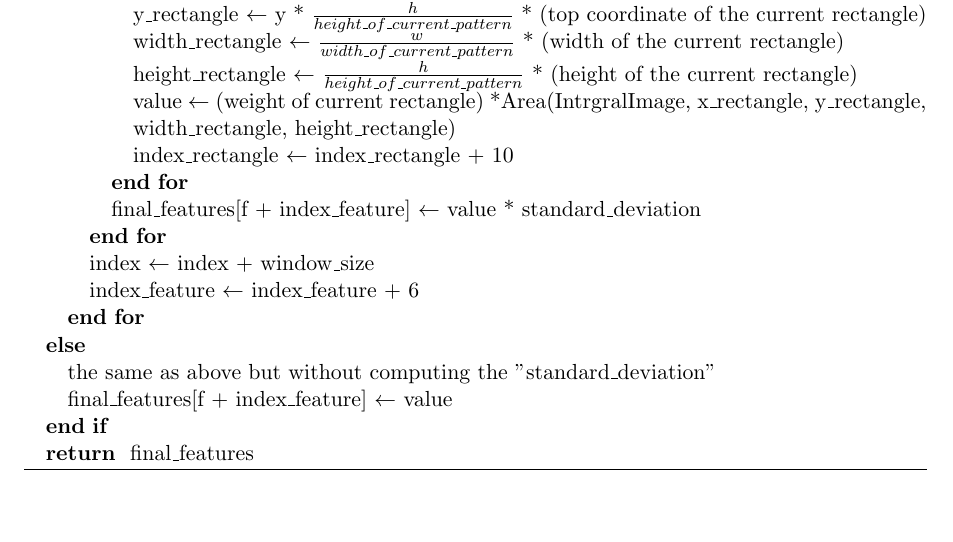
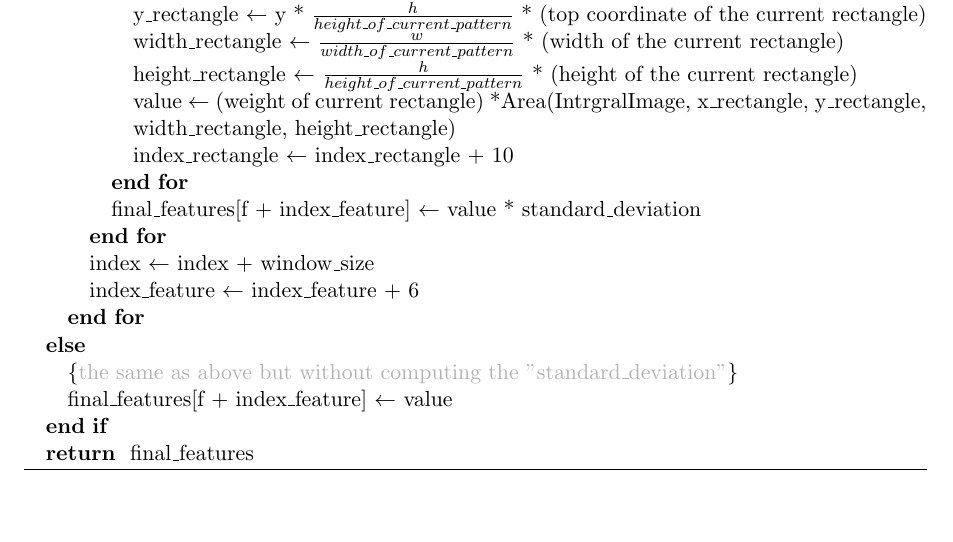
Before and after one commit to Shine1120/uva-projectai2009, a LaTeX document (misc/Haar_algo.tex): part of page 2 of 3, cut so that both start at the same text. Compiled offline with pdfLaTeX.

Commit message:
Haar algorithms

```diff
--- a/misc/Haar_algo.tex
+++ b/misc/Haar_algo.tex
@@ -101,7 +101,7 @@
 				\STATE index\_feature $\leftarrow$ index\_feature + 6
 			\ENDFOR
 		\ELSE
-				\STATE the same as above but without computing the "standard\_deviation"
+				\STATE \COMMENT{\textcolor{lg}{the same as above but without computing the "standard\_deviation"}}
 				\STATE final\_features[f + index\_feature] $\leftarrow$ value
 		\ENDIF
 		\RETURN final\_features
```
